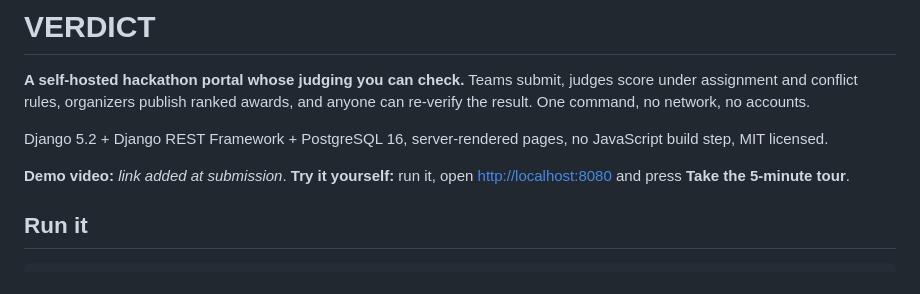
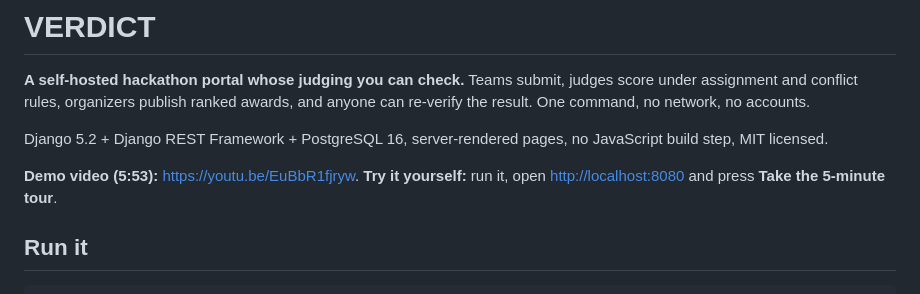
Before and after one commit to rajj28/verdict, a Markdown page: README.md, the part around the change. Rendered like a GitHub page.

Commit message:
README: demo video link
Co-Authored-By: Claude Opus 5.5 <noreply@anthropic.com>

```diff
--- a/README.md
+++ b/README.md
@@ -7,7 +7,7 @@ anyone can re-verify the result. One command, no network, no accounts.
 Django 5.2 + Django REST Framework + PostgreSQL 16, server-rendered pages, no
 JavaScript build step, MIT licensed.
 
-**Demo video:** _link added at submission_. **Try it yourself:** run it, open
+**Demo video (5:53):** <https://youtu.be/EuBbR1fjryw>. **Try it yourself:** run it, open
 <http://localhost:8080> and press **Take the 5-minute tour**.
 
 ## Run it
```
